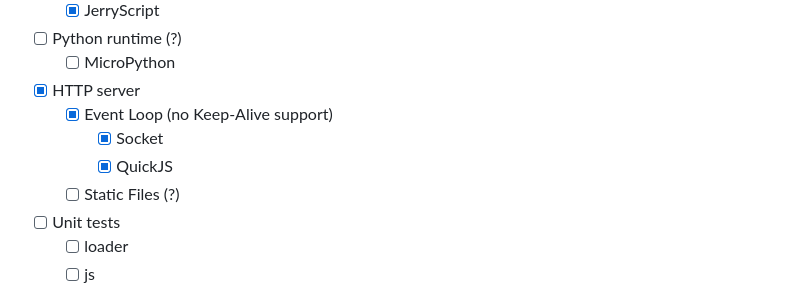
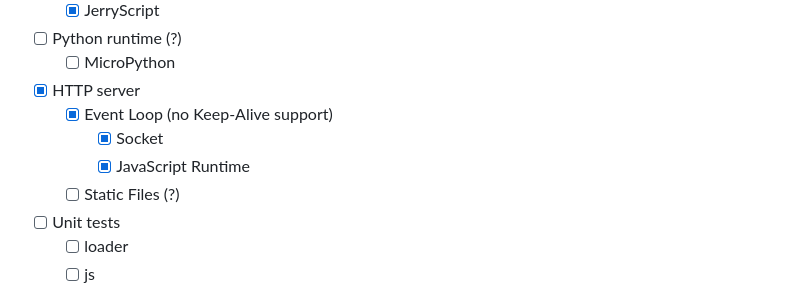
Before and after one commit to jeeyo/isere, a Markdown page: README.md, the part around the change. GitHub-like rendering.

```diff
--- a/README.md
+++ b/README.md
@@ -15,7 +15,7 @@ A serverless platform aimed to be running on Microcontrollers, powered by FreeRT
 - [x] HTTP server
   - [x] Event Loop (no Keep-Alive support)
     - [x] Socket
-    - [x] QuickJS
+    - [x] JavaScript Runtime
   - [ ] Static Files (?)
 - [ ] Unit tests
   - [ ] loader
```
